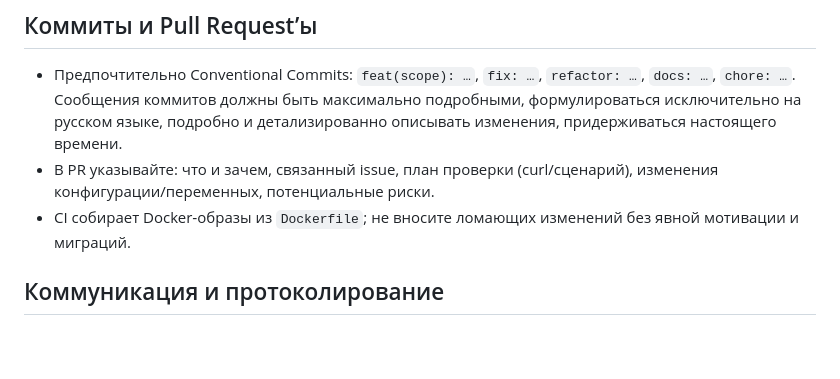
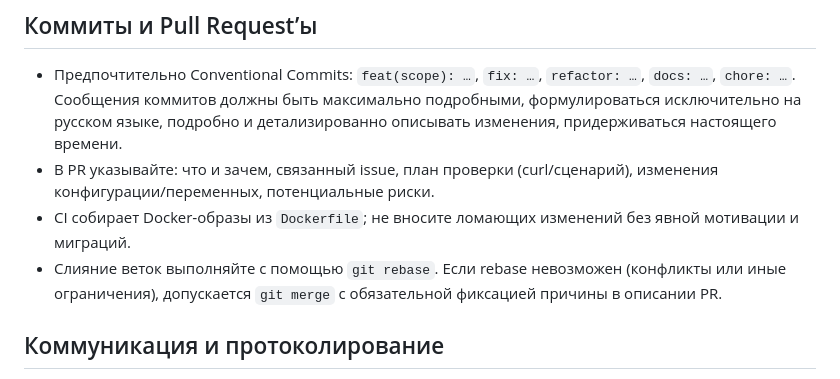
Before and after one commit to psokolov25/VisitManager, a Markdown page: AGENTS.md, the part around the change. Rendered like a GitHub page; blank space fills up the shorter version.

Commit message:
docs: уточняю порядок слияния веток

```diff
--- a/AGENTS.md
+++ b/AGENTS.md
@@ -34,6 +34,7 @@
 - Предпочтительно Conventional Commits: `feat(scope): …`, `fix: …`, `refactor: …`, `docs: …`, `chore: …`. Сообщения коммитов должны быть максимально подробными, формулироваться исключительно на русском языке, подробно и детализированно описывать изменения, придерживаться настоящего времени.
 - В PR указывайте: что и зачем, связанный issue, план проверки (curl/сценарий), изменения конфигурации/переменных, потенциальные риски.
 - CI собирает Docker‑образы из `Dockerfile`; не вносите ломающих изменений без явной мотивации и миграций.
+- Слияние веток выполняйте с помощью `git rebase`. Если rebase невозможен (конфликты или иные ограничения), допускается `git merge` с обязательной фиксацией причины в описании PR.
 
 ## Коммуникация и протоколирование
 - При выполнении задач каждый шаг сопровождайте явным сообщением или уведомлением, фиксируйте действия в протоколе выполнения.
```
